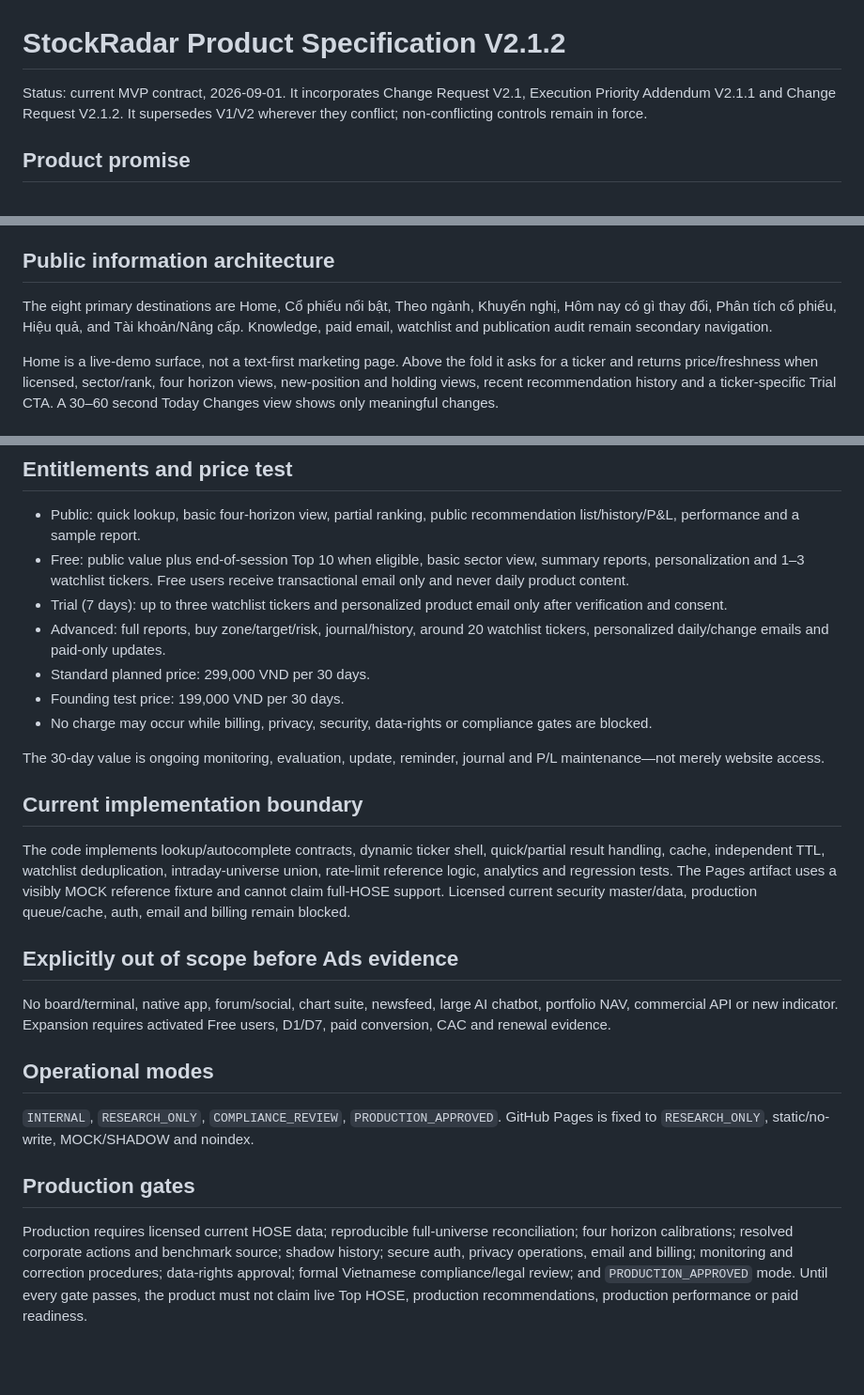
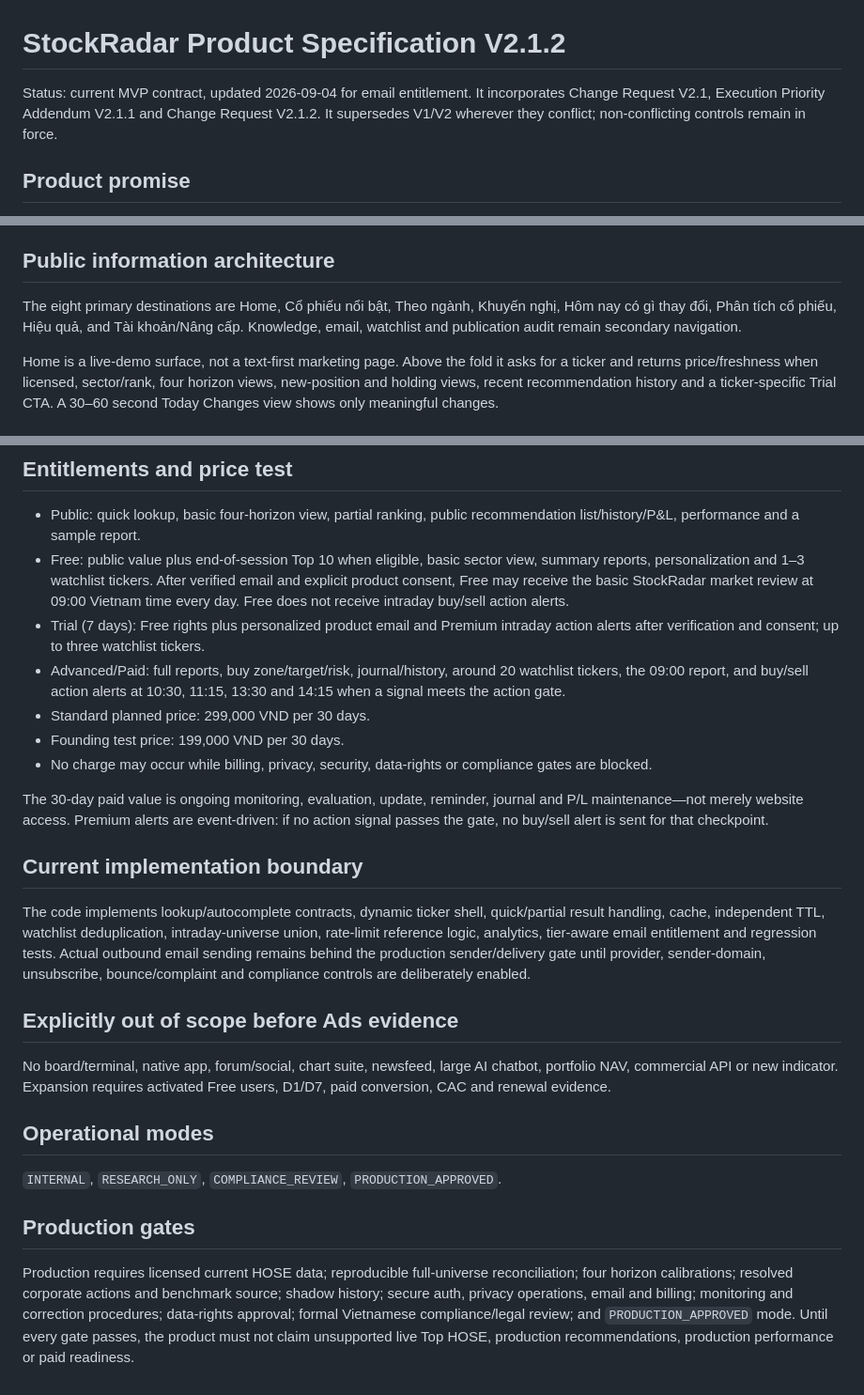
Before and after one commit to nguyenlinhns-arch/stockradar, a Markdown page: STOCKRADAR_PRODUCT_SPEC_V2.md, 3 parts joined by grey strips. Shown at 94% size. GitHub-like rendering; blank space fills up the shorter version.

Commit message:
Update plan entitlement for Free 09:00 and Premium alerts

```diff
--- a/STOCKRADAR_PRODUCT_SPEC_V2.md
+++ b/STOCKRADAR_PRODUCT_SPEC_V2.md
@@ -1,6 +1,6 @@
 # StockRadar Product Specification V2.1.2
 
-Status: current MVP contract, 2026-09-01. It incorporates Change Request V2.1, Execution Priority Addendum V2.1.1 and Change Request V2.1.2. It supersedes V1/V2 wherever they conflict; non-conflicting controls remain in force.
+Status: current MVP contract, updated 2026-09-04 for email entitlement. It incorporates Change Request V2.1, Execution Priority Addendum V2.1.1 and Change Request V2.1.2. It supersedes V1/V2 wherever they conflict; non-conflicting controls remain in force.
 
 ## Product promise
 
@@ -43,7 +43,7 @@ On-demand lookup never replaces the full-universe gate for Top 10, Top sector or
 
 ## Public information architecture
 
-The eight primary destinations are Home, Cổ phiếu nổi bật, Theo ngành, Khuyến nghị, Hôm nay có gì thay đổi, Phân tích cổ phiếu, Hiệu quả, and Tài khoản/Nâng cấp. Knowledge, paid email, watchlist and publication audit remain secondary navigation.
+The eight primary destinations are Home, Cổ phiếu nổi bật, Theo ngành, Khuyến nghị, Hôm nay có gì thay đổi, Phân tích cổ phiếu, Hiệu quả, and Tài khoản/Nâng cấp. Knowledge, email, watchlist and publication audit remain secondary navigation.
 
 Home is a live-demo surface, not a text-first marketing page. Above the fold it asks for a ticker and returns price/freshness when licensed, sector/rank, four horizon views, new-position and holding views, recent recommendation history and a ticker-specific Trial CTA. A 30–60 second Today Changes view shows only meaningful changes.
 
@@ -54,18 +54,18 @@ Every ticker report separates: four independent horizon assessments and freshnes
 ## Entitlements and price test
 
 - Public: quick lookup, basic four-horizon view, partial ranking, public recommendation list/history/P&L, performance and a sample report.
-- Free: public value plus end-of-session Top 10 when eligible, basic sector view, summary reports, personalization and 1–3 watchlist tickers. Free users receive transactional email only and never daily product content.
-- Trial (7 days): up to three watchlist tickers and personalized product email only after verification and consent.
-- Advanced: full reports, buy zone/target/risk, journal/history, around 20 watchlist tickers, personalized daily/change emails and paid-only updates.
+- Free: public value plus end-of-session Top 10 when eligible, basic sector view, summary reports, personalization and 1–3 watchlist tickers. After verified email and explicit product consent, Free may receive the basic StockRadar market review at 09:00 Vietnam time every day. Free does not receive intraday buy/sell action alerts.
+- Trial (7 days): Free rights plus personalized product email and Premium intraday action alerts after verification and consent; up to three watchlist tickers.
+- Advanced/Paid: full reports, buy zone/target/risk, journal/history, around 20 watchlist tickers, the 09:00 report, and buy/sell action alerts at 10:30, 11:15, 13:30 and 14:15 when a signal meets the action gate.
 - Standard planned price: 299,000 VND per 30 days.
 - Founding test price: 199,000 VND per 30 days.
 - No charge may occur while billing, privacy, security, data-rights or compliance gates are blocked.
 
-The 30-day value is ongoing monitoring, evaluation, update, reminder, journal and P/L maintenance—not merely website access.
+The 30-day paid value is ongoing monitoring, evaluation, update, reminder, journal and P/L maintenance—not merely website access. Premium alerts are event-driven: if no action signal passes the gate, no buy/sell alert is sent for that checkpoint.
 
 ## Current implementation boundary
 
-The code implements lookup/autocomplete contracts, dynamic ticker shell, quick/partial result handling, cache, independent TTL, watchlist deduplication, intraday-universe union, rate-limit reference logic, analytics and regression tests. The Pages artifact uses a visibly MOCK reference fixture and cannot claim full-HOSE support. Licensed current security master/data, production queue/cache, auth, email and billing remain blocked.
+The code implements lookup/autocomplete contracts, dynamic ticker shell, quick/partial result handling, cache, independent TTL, watchlist deduplication, intraday-universe union, rate-limit reference logic, analytics, tier-aware email entitlement and regression tests. Actual outbound email sending remains behind the production sender/delivery gate until provider, sender-domain, unsubscribe, bounce/complaint and compliance controls are deliberately enabled.
 
 ## Explicitly out of scope before Ads evidence
 
@@ -73,8 +73,8 @@ No board/terminal, native app, forum/social, chart suite, newsfeed, large AI cha
 
 ## Operational modes
 
-`INTERNAL`, `RESEARCH_ONLY`, `COMPLIANCE_REVIEW`, `PRODUCTION_APPROVED`. GitHub Pages is fixed to `RESEARCH_ONLY`, static/no-write, MOCK/SHADOW and noindex.
+`INTERNAL`, `RESEARCH_ONLY`, `COMPLIANCE_REVIEW`, `PRODUCTION_APPROVED`.
 
 ## Production gates
 
-Production requires licensed current HOSE data; reproducible full-universe reconciliation; four horizon calibrations; resolved corporate actions and benchmark source; shadow history; secure auth, privacy operations, email and billing; monitoring and correction procedures; data-rights approval; formal Vietnamese compliance/legal review; and `PRODUCTION_APPROVED` mode. Until every gate passes, the product must not claim live Top HOSE, production recommendations, production performance or paid readiness.
+Production requires licensed current HOSE data; reproducible full-universe reconciliation; four horizon calibrations; resolved corporate actions and benchmark source; shadow history; secure auth, privacy operations, email and billing; monitoring and correction procedures; data-rights approval; formal Vietnamese compliance/legal review; and `PRODUCTION_APPROVED` mode. Until every gate passes, the product must not claim unsupported live Top HOSE, production recommendations, production performance or paid readiness.
```
